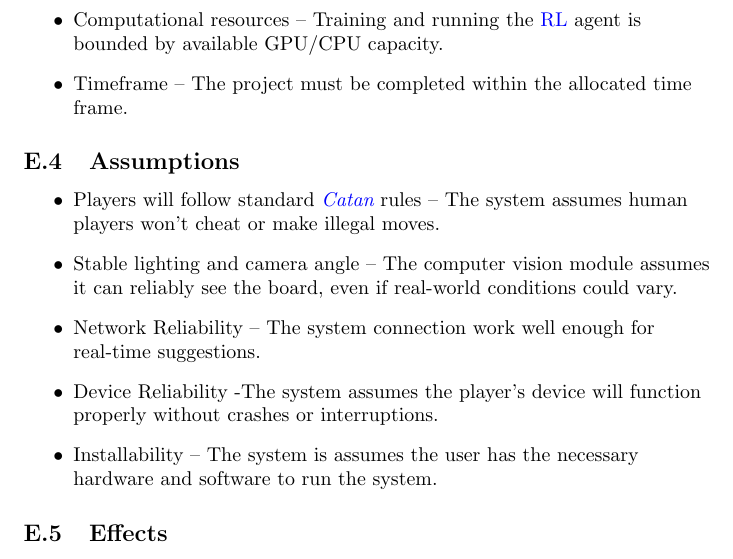
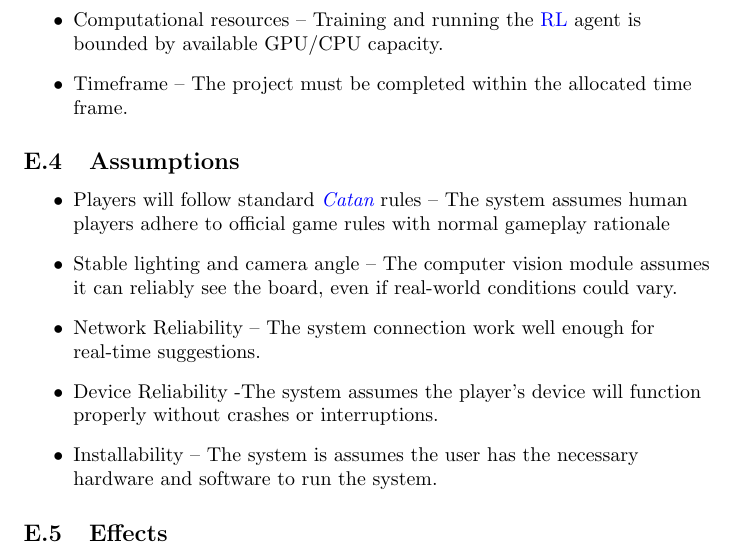
Before and after one commit to SY3141/RLCatan, a LaTeX document (docs/SRS-Meyer/SRS.tex): part of page 10 of 31, cut so that both start at the same text. Compiled offline with pdfLaTeX.

Commit message:
wording in assumptions

```diff
--- a/docs/SRS-Meyer/SRS.tex
+++ b/docs/SRS-Meyer/SRS.tex
@@ -213,7 +213,7 @@ To ensure the system addresses the needs of its target audience, we have identif
 
 \subsection{Assumptions}\label{subsec:assumptions}
 \begin{itemize}
-    \item {Players will follow standard \emph{\Catan{}} rules} – The system assumes human players won’t cheat or make illegal moves.
+    \item {Players will follow standard \emph{\Catan{}} rules} – The system assumes human players adhere to official game rules with normal gameplay rationale
     \item {Stable lighting and camera angle} – The computer vision module assumes it can reliably see the board, even if real-world conditions could vary.
     \item {Network Reliability} – The system connection work well enough for real-time suggestions.
     \item {Device Reliability} -The system assumes the player’s device will function properly without crashes or interruptions.
```
